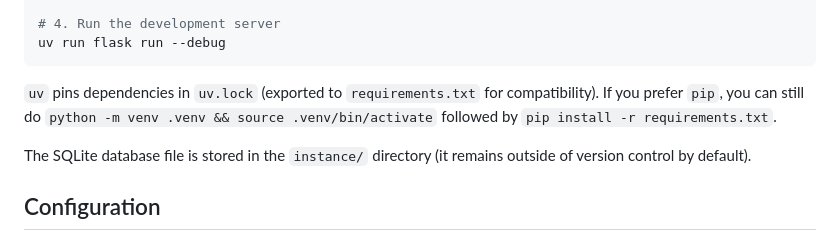
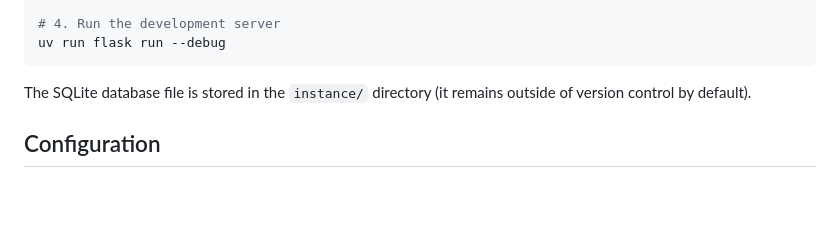
Before and after one commit to Kharec/flado, a Markdown page: README.md, the part around the change. Drawn GitHub-style; blank space fills up the shorter version.

Commit message:
docs: clean old references, we don't maintain requirements.txt here

````diff
--- a/README.md
+++ b/README.md
@@ -31,8 +31,6 @@ uv run flask db upgrade
 # 4. Run the development server
 uv run flask run --debug
 ```
-
-`uv` pins dependencies in `uv.lock` (exported to `requirements.txt` for compatibility). If you prefer `pip`, you can still do `python -m venv .venv && source .venv/bin/activate` followed by `pip install -r requirements.txt`.
 
 The SQLite database file is stored in the `instance/` directory (it remains outside of version control by default).
 
````
